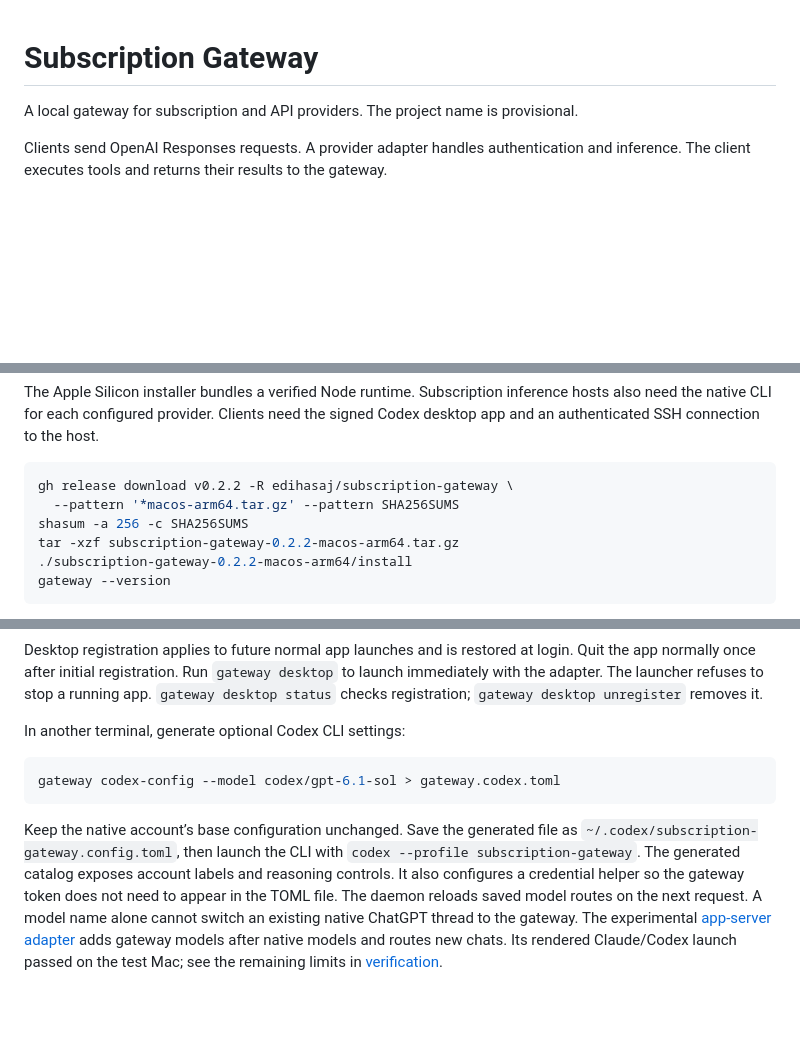
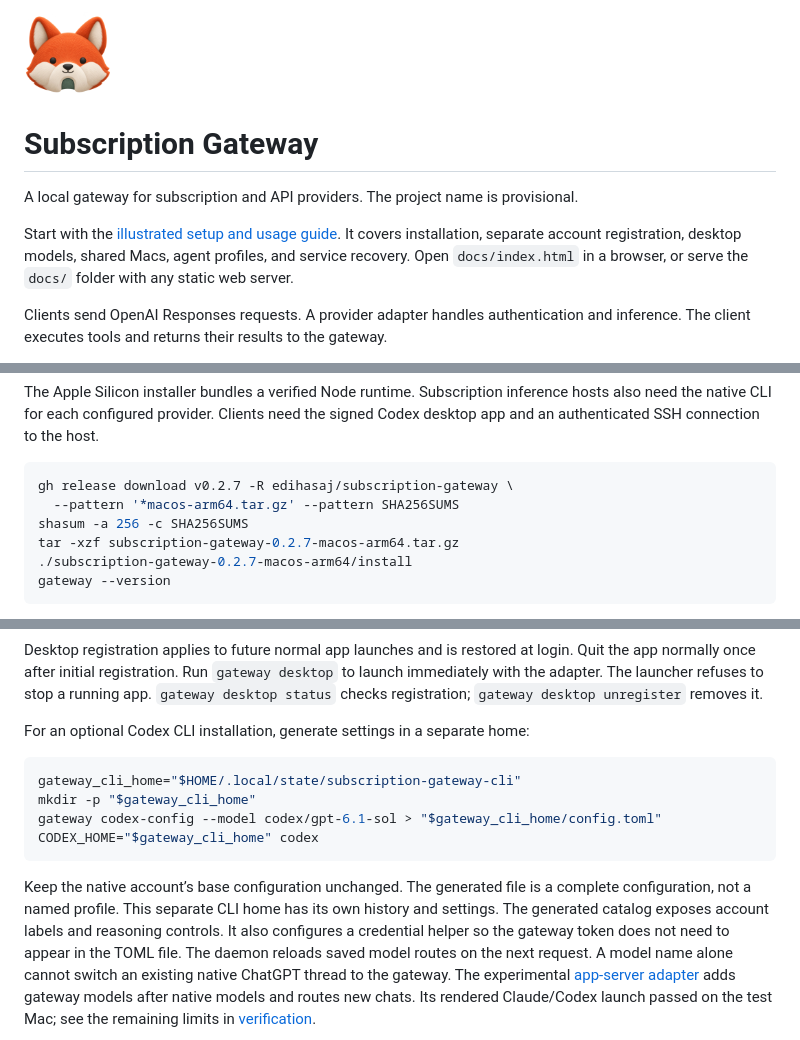
Before and after one commit to edihasaj/gatefox, a Markdown page: README.md, 3 parts joined by grey strips. GitHub-like rendering; pictures changed too: docs/assets/logo.png (added); blank space fills up the shorter version.

Commit message:
docs: add branded gateway setup and usage guide

````diff
--- a/README.md
+++ b/README.md
@@ -1,6 +1,13 @@
+<img src="docs/assets/logo.png" width="88" height="88" alt="Subscription Gateway fox">
+
 # Subscription Gateway
 
 A local gateway for subscription and API providers. The project name is provisional.
+
+Start with the [illustrated setup and usage guide](docs/index.html). It covers
+installation, separate account registration, desktop models, shared Macs,
+agent profiles, and service recovery. Open `docs/index.html` in a browser, or
+serve the `docs/` folder with any static web server.
 
 Clients send OpenAI Responses requests. A provider adapter handles authentication
 and inference. The client executes tools and returns their results to the gateway.
@@ -26,11 +33,11 @@ inference hosts also need the native CLI for each configured provider. Clients
 need the signed Codex desktop app and an authenticated SSH connection to the host.
 
 ```sh
-gh release download v0.2.2 -R edihasaj/subscription-gateway \
+gh release download v0.2.7 -R edihasaj/subscription-gateway \
   --pattern '*macos-arm64.tar.gz' --pattern SHA256SUMS
 shasum -a 256 -c SHA256SUMS
-tar -xzf subscription-gateway-0.2.2-macos-arm64.tar.gz
-./subscription-gateway-0.2.2-macos-arm64/install
+tar -xzf subscription-gateway-0.2.7-macos-arm64.tar.gz
+./subscription-gateway-0.2.7-macos-arm64/install
 gateway --version
 ```
 
@@ -61,15 +68,18 @@ login. Quit the app normally once after initial registration. Run `gateway deskt
 to launch immediately with the adapter. The launcher refuses to stop a running app.
 `gateway desktop status` checks registration; `gateway desktop unregister` removes it.
 
-In another terminal, generate optional Codex CLI settings:
+For an optional Codex CLI installation, generate settings in a separate home:
 
 ```sh
-gateway codex-config --model codex/gpt-6.1-sol > gateway.codex.toml
+gateway_cli_home="$HOME/.local/state/subscription-gateway-cli"
+mkdir -p "$gateway_cli_home"
+gateway codex-config --model codex/gpt-6.1-sol > "$gateway_cli_home/config.toml"
+CODEX_HOME="$gateway_cli_home" codex
 ```
 
-Keep the native account’s base configuration unchanged. Save the generated file
-as `~/.codex/subscription-gateway.config.toml`, then launch the CLI with
-`codex --profile subscription-gateway`. The generated catalog exposes account
+Keep the native account’s base configuration unchanged. The generated file is
+a complete configuration, not a named profile. This separate CLI home has its own
+history and settings. The generated catalog exposes account
 labels and reasoning controls. It also configures a credential helper so the
 gateway token does not need to appear in the TOML file. The daemon reloads saved
 model routes on the next request. A model name alone cannot switch an existing
````
Also changed, not shown: docs/brand.md (added, +31 -0 lines), docs/remote.md (+9 -5 lines), docs/verification.md (+11 -3 lines), docs/assets/favicon-16.png (added), docs/assets/favicon.png (added), 5 other files.
